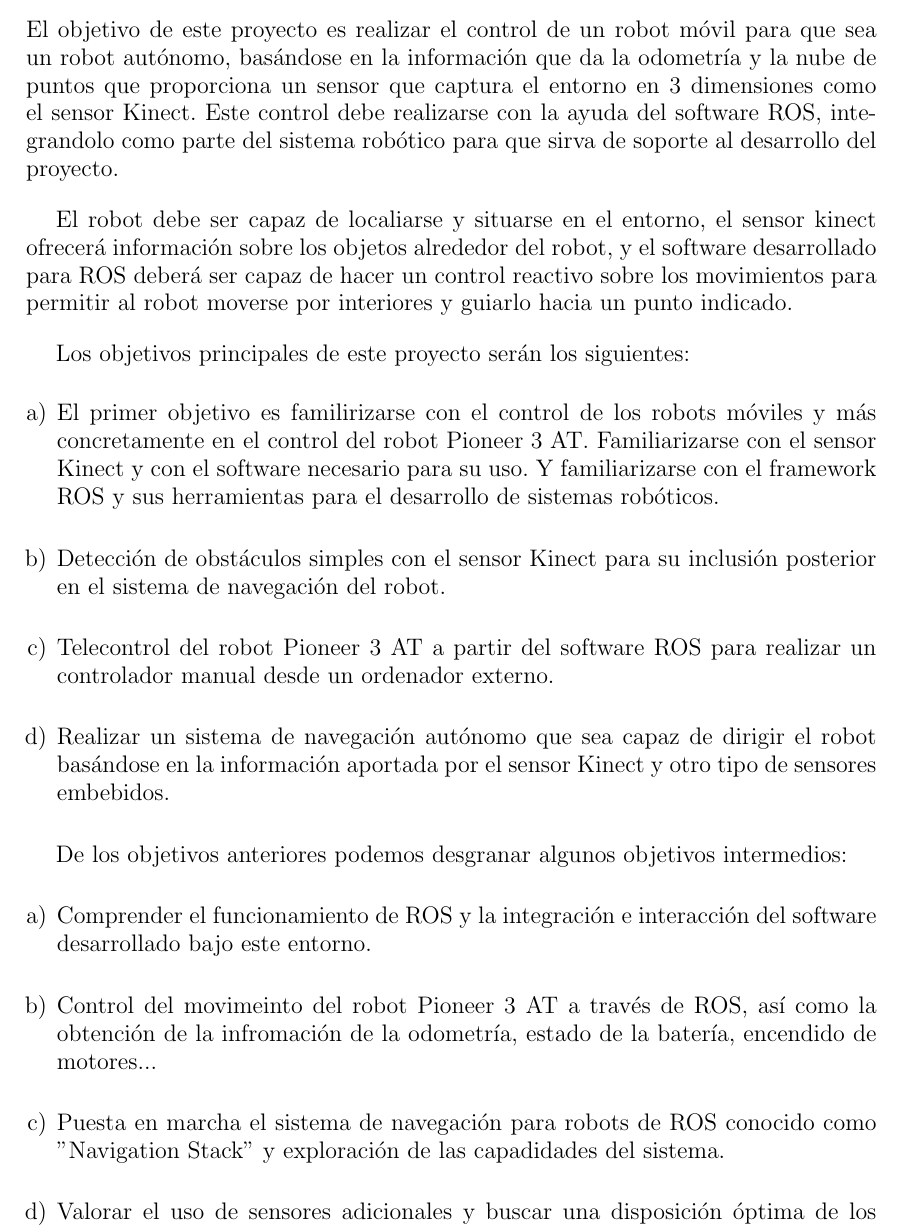
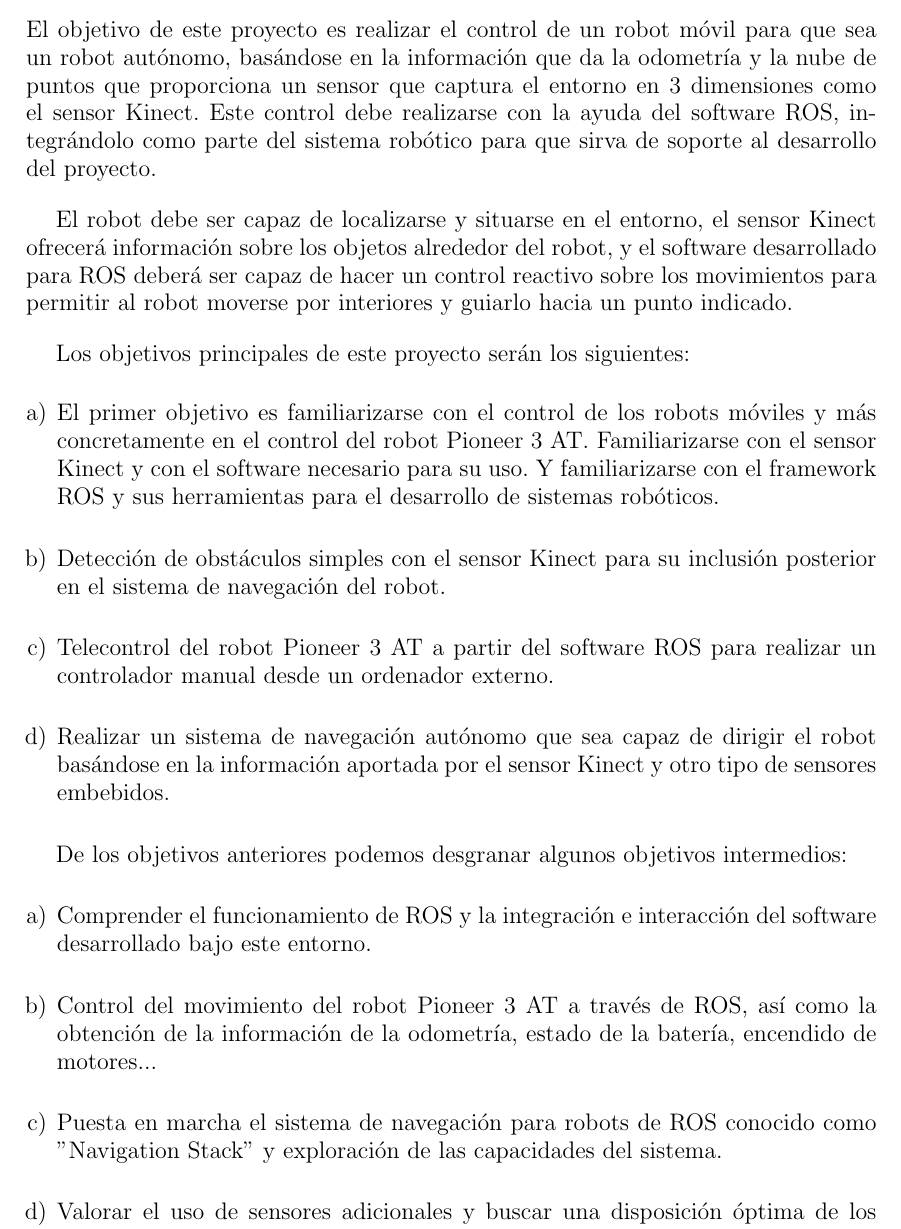
Before and after one commit to danimtb/TFG_pioneer3at, a LaTeX thesis (TFG.tex, which reads capitulos/alcance.tex): part of page 42 of 76, cut so that both start at the same text. Compiled offline with pdfLaTeX; the source files are stored in an older character set and shown here as Unicode.

Commit message:
txs auto checkin

```diff
--- a/capitulos/alcance.tex
+++ b/capitulos/alcance.tex
@@ -20,14 +20,14 @@ Por último, realizar la integración del sistema dentro de la plataforma robót
 
 \section{Objetivos}
 
-El objetivo de este proyecto es realizar el control de un robot móvil para que sea un robot autónomo, basándose en la información que da la odometría y la nube de puntos que proporciona un sensor que captura el entorno en 3 dimensiones como el sensor Kinect. Este control debe realizarse con la ayuda del software ROS, integrandolo como parte del sistema robótico para que sirva de soporte al desarrollo del proyecto.
+El objetivo de este proyecto es realizar el control de un robot móvil para que sea un robot autónomo, basándose en la información que da la odometría y la nube de puntos que proporciona un sensor que captura el entorno en 3 dimensiones como el sensor Kinect. Este control debe realizarse con la ayuda del software ROS, integrándolo como parte del sistema robótico para que sirva de soporte al desarrollo del proyecto.
 
-El robot debe ser capaz de localiarse y situarse en el entorno, el sensor kinect ofrecerá información sobre los objetos alrededor del robot, y el software desarrollado para ROS deberá ser capaz de hacer un control reactivo sobre los movimientos para permitir al robot moverse por interiores y guiarlo hacia un punto indicado.
+El robot debe ser capaz de localizarse y situarse en el entorno, el sensor Kinect ofrecerá información sobre los objetos alrededor del robot, y el software desarrollado para ROS deberá ser capaz de hacer un control reactivo sobre los movimientos para permitir al robot moverse por interiores y guiarlo hacia un punto indicado.
 
 Los objetivos principales de este proyecto serán los siguientes:
 \newcounter{enum2} % creamos un contador par la enumeración.
 \begin{enumerate}[a)]
-\item El primer objetivo es familirizarse con el control de los robots móviles y más concretamente en el control del robot Pioneer 3 AT. Familiarizarse con el sensor Kinect y con el software necesario para su uso. Y familiarizarse con el framework ROS y sus herramientas para el desarrollo de sistemas robóticos.
+\item El primer objetivo es familiarizarse con el control de los robots móviles y más concretamente en el control del robot Pioneer 3 AT. Familiarizarse con el sensor Kinect y con el software necesario para su uso. Y familiarizarse con el framework ROS y sus herramientas para el desarrollo de sistemas robóticos.
 \setcounter{enum2}{\value{enumi}}
 \end{enumerate}
 
@@ -59,13 +59,13 @@ De los objetivos anteriores podemos desgranar algunos objetivos intermedios:
 
 \begin{enumerate}[a)]
 \setcounter{enumi}{\value{enum3}}
-\item Control del movimeinto del robot Pioneer 3 AT a través de ROS, así como la obtención de la infromación de la odometría, estado de la batería, encendido de motores...
+\item Control del movimiento del robot Pioneer 3 AT a través de ROS, así como la obtención de la información de la odometría, estado de la batería, encendido de motores...
 \setcounter{enum3}{\value{enumi}}
 \end{enumerate}
 
 \begin{enumerate}[a)]
 \setcounter{enumi}{\value{enum3}}
-\item Puesta en marcha el sistema de navegación para robots de ROS conocido como ''Navigation Stack'' y exploración de las capadidades del sistema.
+\item Puesta en marcha el sistema de navegación para robots de ROS conocido como ''Navigation Stack'' y exploración de las capacidades del sistema.
 \setcounter{enum3}{\value{enumi}}
 \end{enumerate}
 
```
Also changed, not shown: capitulos/alcance.tex (4 more changed lines).
